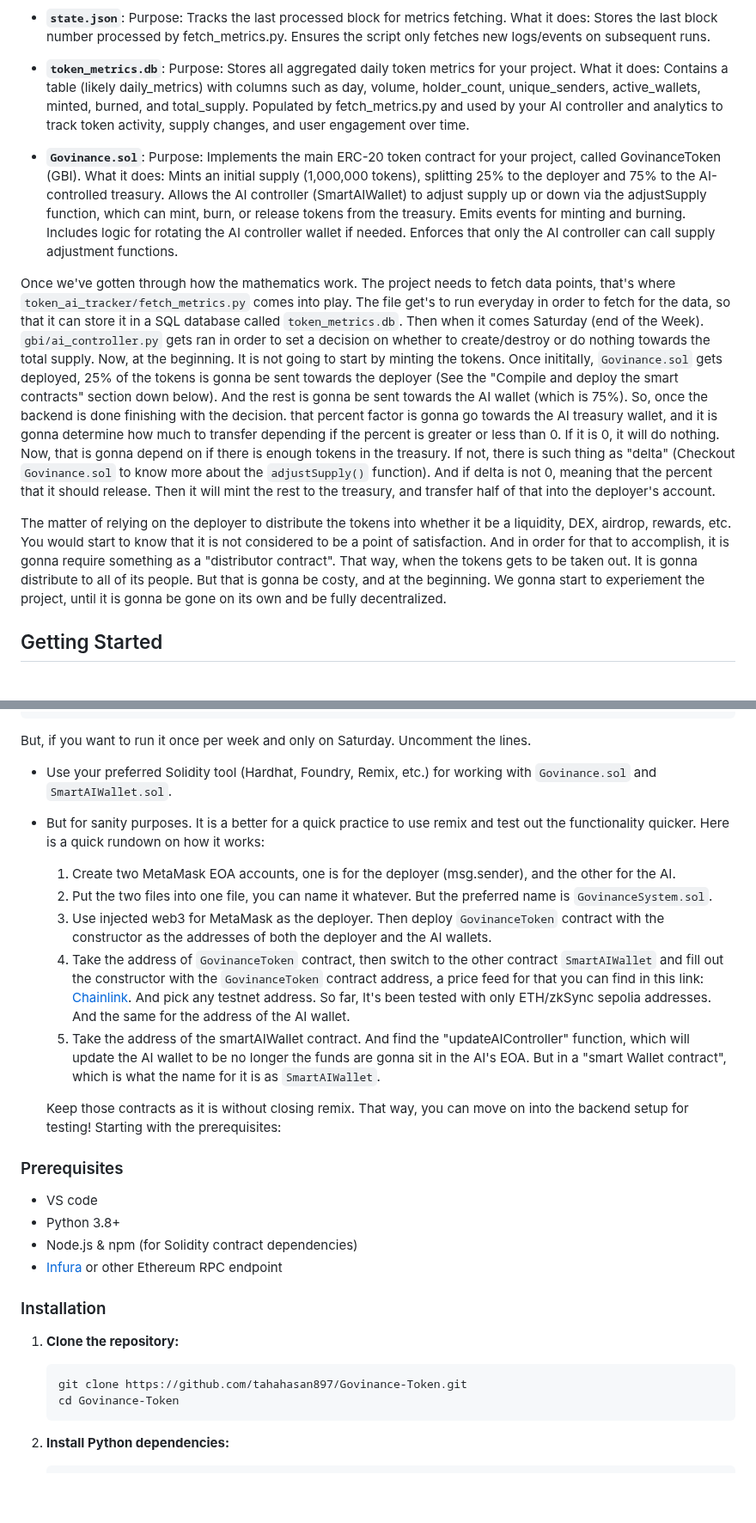
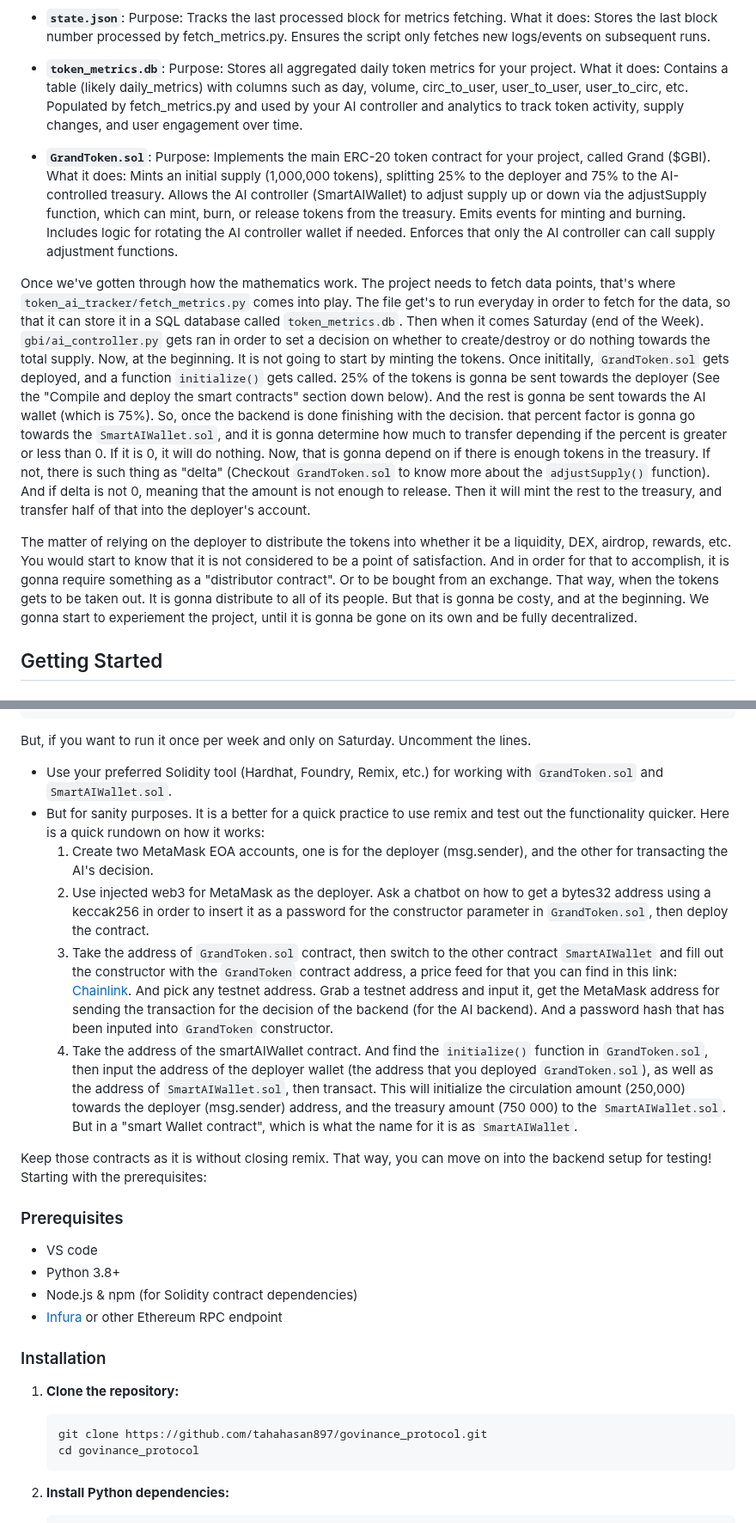
Before and after one commit to tahahasan897/govinance_protocol, a Markdown page: README.md, 2 parts joined by grey strips. Shown at 86% size. Drawn GitHub-style; blank space fills up the shorter version.

````diff
--- a/README.md
+++ b/README.md
@@ -183,12 +168,12 @@ So, how can it determine whether to mint/burn or doesn't do any change? Well, yo
   Purpose:
   Stores all aggregated daily token metrics for your project.
   What it does:
-  Contains a table (likely daily_metrics) with columns such as day, volume, holder_count, unique_senders, active_wallets, minted, burned, and total_supply.
+  Contains a table (likely daily_metrics) with columns such as day, volume, circ_to_user, user_to_user, user_to_circ, etc.
   Populated by fetch_metrics.py and used by your AI controller and analytics to track token activity, supply changes, and user engagement over time.
 
-- **`Govinance.sol`**:
+- **`GrandToken.sol`**:
   Purpose:
-  Implements the main ERC-20 token contract for your project, called GovinanceToken (GBI).
+  Implements the main ERC-20 token contract for your project, called Grand ($GBI).
   What it does:
   Mints an initial supply (1,000,000 tokens), splitting 25% to the deployer and 75% to the AI-controlled treasury.
   Allows the AI controller (SmartAIWallet) to adjust supply up or down via the adjustSupply function, which can mint, burn, or release tokens from the treasury.
@@ -198,10 +183,10 @@ So, how can it determine whether to mint/burn or doesn't do any change? Well, yo
 
 Once we've gotten through how the mathematics work. The project needs to fetch data points, that's where `token_ai_tracker/fetch_metrics.py` comes into play. The file get's to run everyday in order to fetch for the data, so that it can store it in a SQL database
 called `token_metrics.db`. Then when it comes Saturday (end of the Week). `gbi/ai_controller.py` gets ran in order to set a decision on whether to create/destroy or do nothing towards the total supply. Now, at the beginning. It is not going to start by minting
-the tokens. Once inititally, `Govinance.sol` gets deployed, 25% of the tokens is gonna be sent towards the deployer (See the "Compile and deploy the smart contracts" section down below). And the rest is gonna be sent towards the AI wallet (which is 75%). So, once the backend is done finishing with the decision. that percent factor is gonna go towards the AI treasury wallet, and it is gonna determine how much to transfer depending if the percent is greater or less than 0. If it is 0, it will do nothing. Now, that is gonna depend on
-if there is enough tokens in the treasury. If not, there is such thing as "delta" (Checkout `Govinance.sol` to know more about the `adjustSupply()` function). And if delta is not 0, meaning that the percent that it should release. Then it will mint the rest to the treasury, and transfer half of that into the deployer's account.
+the tokens. Once inititally, `GrandToken.sol` gets deployed, and a function `initialize()` gets called. 25% of the tokens is gonna be sent towards the deployer (See the "Compile and deploy the smart contracts" section down below). And the rest is gonna be sent towards the AI wallet (which is 75%). So, once the backend is done finishing with the decision. that percent factor is gonna go towards the `SmartAIWallet.sol`, and it is gonna determine how much to transfer depending if the percent is greater or less than 0. If it is 0, it will do nothing. Now, that is gonna depend on
+if there is enough tokens in the treasury. If not, there is such thing as "delta" (Checkout `GrandToken.sol` to know more about the `adjustSupply()` function). And if delta is not 0, meaning that the amount is not enough to release. Then it will mint the rest to the treasury, and transfer half of that into the deployer's account.
 
-The matter of relying on the deployer to distribute the tokens into whether it be a liquidity, DEX, airdrop, rewards, etc. You would start to know that it is not considered to be a point of satisfaction. And in order for that to accomplish, it is gonna require something as a "distributor contract". That way, when the tokens gets to be taken out. It is gonna distribute to all of its people. But that is gonna be costy, and at the beginning. We gonna start to experiement the project, until it is gonna be gone on its own and be fully decentralized.
+The matter of relying on the deployer to distribute the tokens into whether it be a liquidity, DEX, airdrop, rewards, etc. You would start to know that it is not considered to be a point of satisfaction. And in order for that to accomplish, it is gonna require something as a "distributor contract". Or to be bought from an exchange. That way, when the tokens gets to be taken out. It is gonna distribute to all of its people. But that is gonna be costy, and at the beginning. We gonna start to experiement the project, until it is gonna be gone on its own and be fully decentralized.
 
 ## Getting Started
 
@@ -221,18 +206,16 @@ The matter of relying on the deployer to distribute the tokens into whether it b
   ```
   But, if you want to run it once per week and only on Saturday. Uncomment the lines.
 
-   - Use your preferred Solidity tool (Hardhat, Foundry, Remix, etc.) for working with `Govinance.sol` and `SmartAIWallet.sol`.
+   - Use your preferred Solidity tool (Hardhat, Foundry, Remix, etc.) for working with `GrandToken.sol` and `SmartAIWallet.sol`.
    - But for sanity purposes. It is a better for a quick practice to use remix and test out the functionality quicker. Here is a quick rundown on how it works:
-     1. Create two MetaMask EOA accounts, one is for the deployer (msg.sender), and the other for the AI.
-     2. Put the two files into one file, you can name it whatever. But the preferred name is `GovinanceSystem.sol`.
-     3. Use injected web3 for MetaMask as the deployer. Then deploy `GovinanceToken` contract with the constructor as the addresses of both the deployer and the AI wallets.
-     4. Take the address of `GovinanceToken` contract, then switch to the other contract `SmartAIWallet` and fill out the constructor with the
-        `GovinanceToken` contract address, a price feed for that you can find in this link: [Chainlink](https://docs.chain.link/data-feeds/price-feeds/addresses?page=1&testnetPage=1).
-        And pick any testnet address. So far, It's been tested with only ETH/zkSync sepolia addresses. And the same for the address of the AI wallet.
-     5. Take the address of the smartAIWallet contract. And find the "updateAIController" function, which will update the AI wallet to be no longer the
-        funds are gonna sit in the AI's EOA. But in a "smart Wallet contract", which is what the name for it is as `SmartAIWallet`.
+     1. Create two MetaMask EOA accounts, one is for the deployer (msg.sender), and the other for transacting the AI's decision.
+     2. Use injected web3 for MetaMask as the deployer. Ask a chatbot on how to get a bytes32 address using a keccak256 in order to insert it as a password for the constructor parameter in `GrandToken.sol`, then deploy the contract.
+     4. Take the address of `GrandToken.sol` contract, then switch to the other contract `SmartAIWallet` and fill out the constructor with the
+        `GrandToken` contract address, a price feed for that you can find in this link: [Chainlink](https://docs.chain.link/data-feeds/price-feeds/addresses?page=1&testnetPage=1).
+        And pick any testnet address. Grab a testnet address and input it, get the MetaMask address for sending the transaction for the decision of the backend (for the AI backend). And a password hash that has been inputed into `GrandToken` constructor.
+     5. Take the address of the smartAIWallet contract. And find the `initialize()` function in `GrandToken.sol`, then input the address of the deployer wallet (the address that you deployed `GrandToken.sol`), as well as the address of `SmartAIWallet.sol`, then transact. This will initialize the           circulation amount (250,000) towards the deployer (msg.sender) address, and the treasury amount (750 000) to the `SmartAIWallet.sol`. But in a "smart Wallet contract", which is what the name for it is as `SmartAIWallet`.
 
-     Keep those contracts as it is without closing remix. That way, you can move on into the backend setup for testing! Starting with the prerequisites:
+  Keep those contracts as it is without closing remix. That way, you can move on into the backend setup for testing! Starting with the prerequisites:
 
 ### Prerequisites
 
@@ -245,8 +228,8 @@ The matter of relying on the deployer to distribute the tokens into whether it b
 
 1. **Clone the repository:**
    ```bash
-   git clone https://github.com/tahahasan897/Govinance-Token.git
-   cd Govinance-Token
+   git clone https://github.com/tahahasan897/govinance_protocol.git
+   cd govinance_protocol
    ```
 
 2. **Install Python dependencies:**
````
Also changed, not shown: other parts of README.md (+40 -54 lines).
